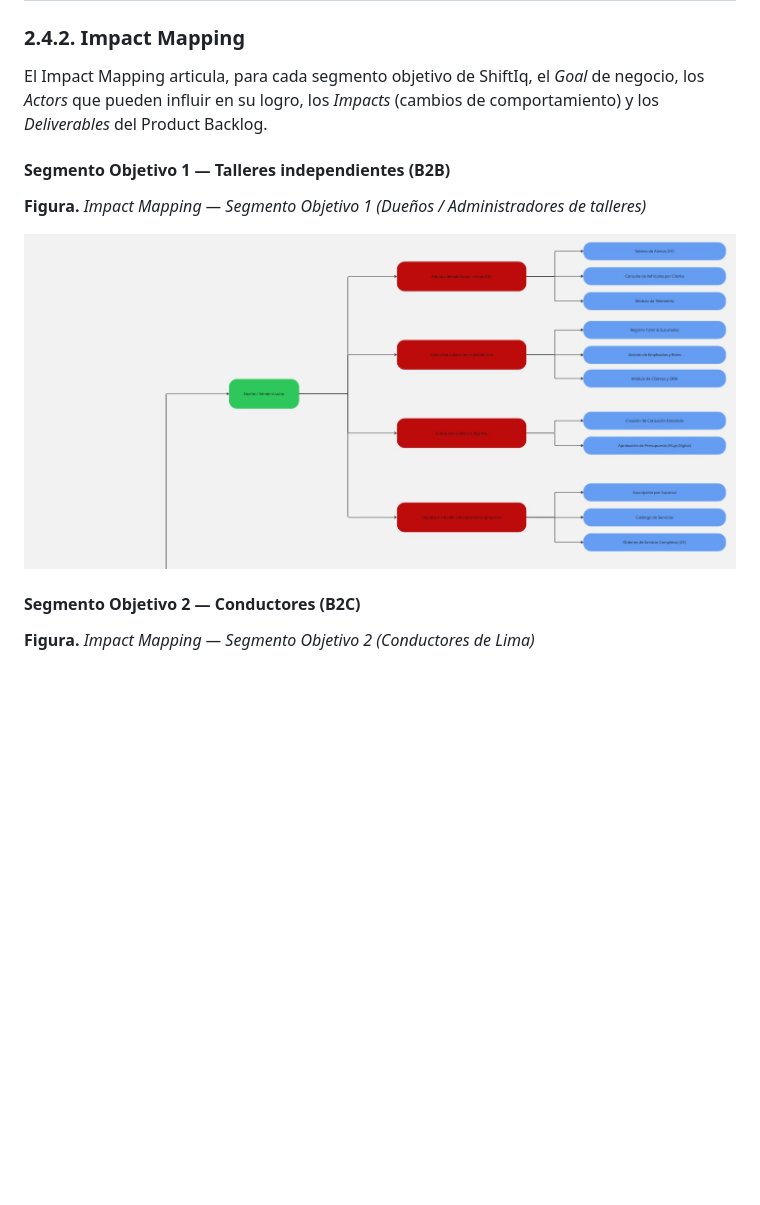
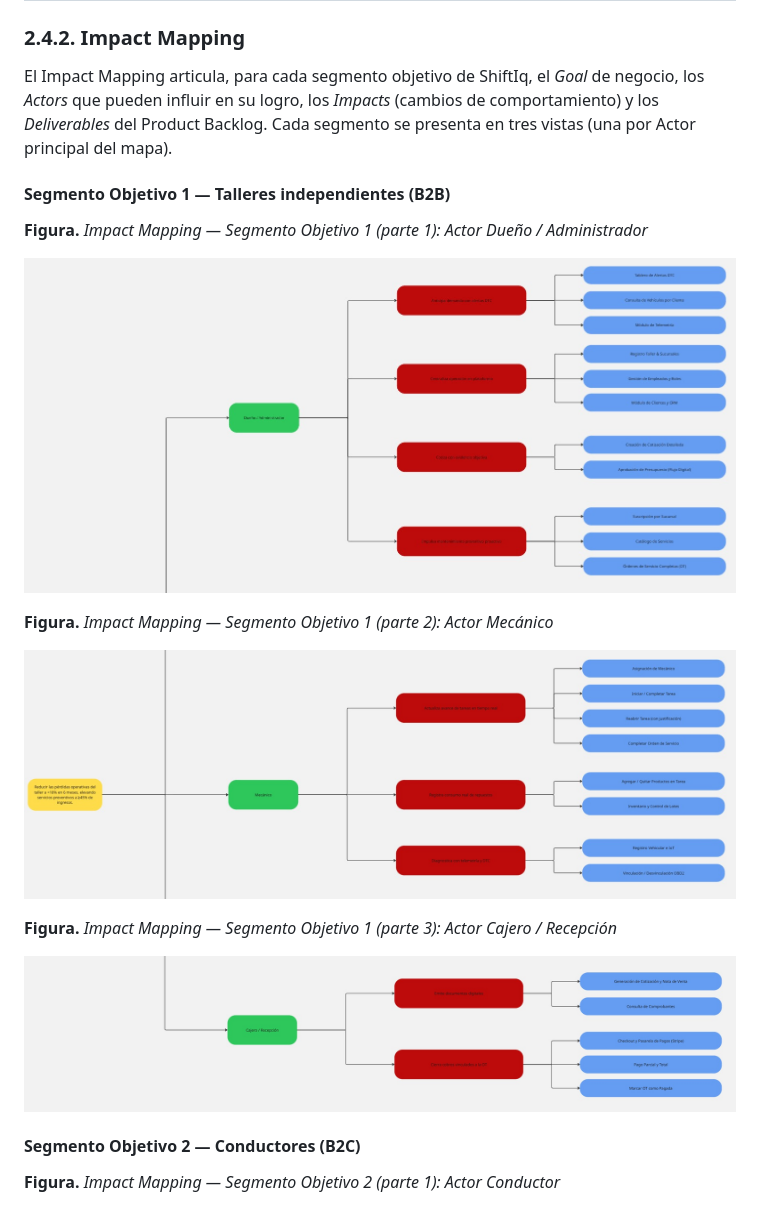
Before and after one commit to tux-logic/upc-pre-202620-1acc0238-13981-TuxLogic-report, a Markdown page: markdown/13-requirements-specification.md, the part around one of its changes. Rendered like a GitHub page; pictures changed too: assets/impact-mapping-segmento-1-2.jpg (added), assets/impact-mapping-segmento-1-3.jpg (added); blank space fills up the shorter version.

Commit message:
docs(requirements): include all six impact mapping part figures
Add parts 1.1-1.3 and 2.1-2.3 for workshop and driver segments instead of only the first slice of each map.

```diff
--- a/markdown/13-requirements-specification.md
+++ b/markdown/13-requirements-specification.md
@@ -853,15 +853,23 @@ Given que el stock cae al mínimo, when se evalúa el umbral, then el sistema em
 
 ### 2.4.2. Impact Mapping
 
-El Impact Mapping articula, para cada segmento objetivo de ShiftIq, el *Goal* de negocio, los *Actors* que pueden influir en su logro, los *Impacts* (cambios de comportamiento) y los *Deliverables* del Product Backlog.
+El Impact Mapping articula, para cada segmento objetivo de ShiftIq, el *Goal* de negocio, los *Actors* que pueden influir en su logro, los *Impacts* (cambios de comportamiento) y los *Deliverables* del Product Backlog. Cada segmento se presenta en tres vistas (una por Actor principal del mapa).
 
 #### Segmento Objetivo 1 — Talleres independientes (B2B)
 
-**Figura.** *Impact Mapping — Segmento Objetivo 1 (Dueños / Administradores de talleres)*
+**Figura.** *Impact Mapping — Segmento Objetivo 1 (parte 1): Actor Dueño / Administrador*
 
-![](../assets/impact-mapping-segmento-1.jpg)
+![](../assets/impact-mapping-segmento-1-1.jpg)
+
+**Figura.** *Impact Mapping — Segmento Objetivo 1 (parte 2): Actor Mecánico*
+
+![](../assets/impact-mapping-segmento-1-2.jpg)
+
+**Figura.** *Impact Mapping — Segmento Objetivo 1 (parte 3): Actor Cajero / Recepción*
+
+![](../assets/impact-mapping-segmento-1-3.jpg)
 
 #### Segmento Objetivo 2 — Conductores (B2C)
 
-**Figura.** *Impact Mapping — Segmento Objetivo 2 (Conductores de Lima)*
+**Figura.** *Impact Mapping — Segmento Objetivo 2 (parte 1): Actor Conductor*
 
```
Also changed, not shown: other parts of markdown/13-requirements-specification.md (+9 -1 lines), typst/13-requirements-specification.md (+21 -5 lines), assets/impact-mapping-segmento-1-1.jpg (renamed from assets/impact-mapping-segmento-1.jpg), assets/impact-mapping-segmento-2-1.jpg (renamed from assets/impact-mapping-segmento-2.jpg), assets/impact-mapping-segmento-2-2.jpg (added), assets/impact-mapping-segmento-2-3.jpg (added).
